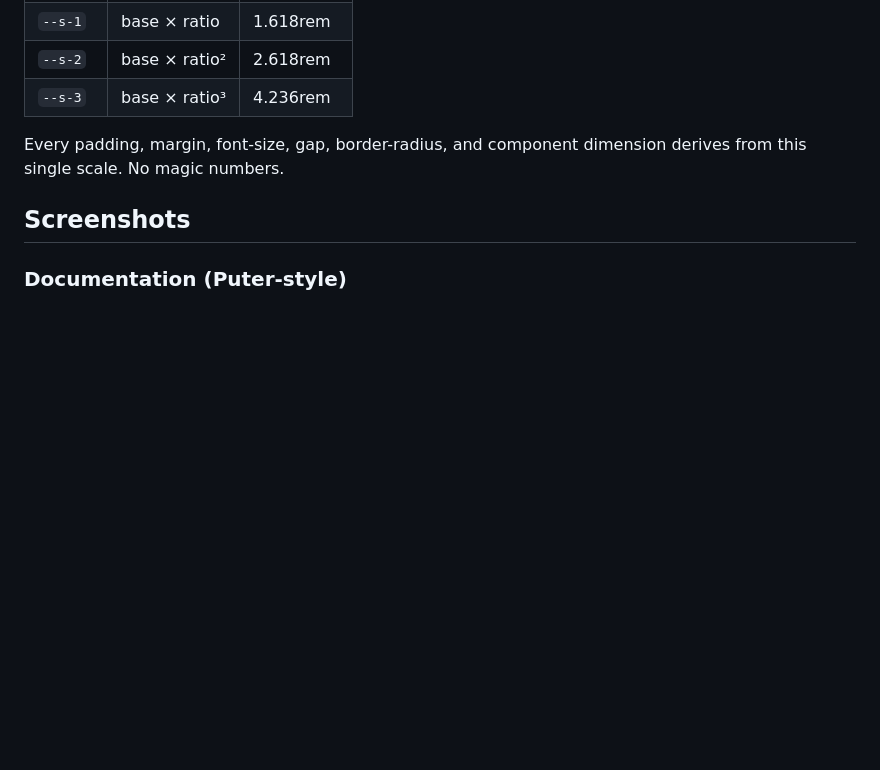
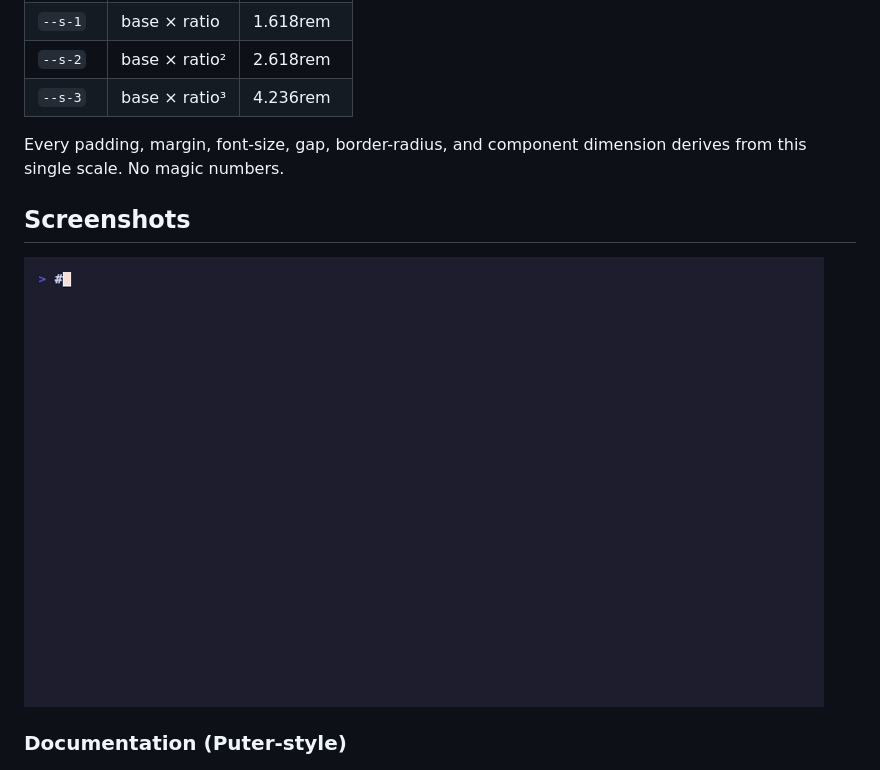
Before and after one commit to stussysenik/ratio-css, a Markdown page: README.md, the part around the change. GitHub-like rendering; blank space fills up the shorter version.

Commit message:
docs: embed demo GIF in README

```diff
--- a/README.md
+++ b/README.md
@@ -41,6 +41,9 @@ Set `--base: 1rem` and `--ratio: 1.618` (the golden ratio), and the entire scale
 Every padding, margin, font-size, gap, border-radius, and component dimension derives from this single scale. No magic numbers.
 
 ## Screenshots
+
+![Demo](demo.gif)
+
 
 ### Documentation (Puter-style)
 ![Docs](screenshots/docs.png)
```
